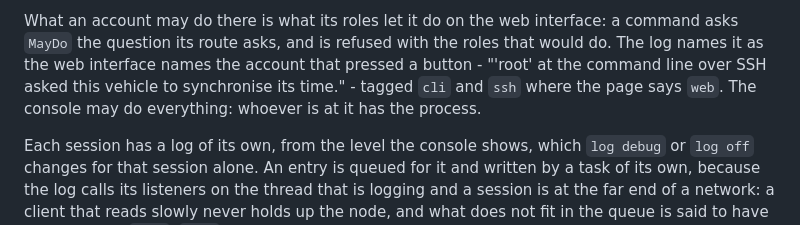
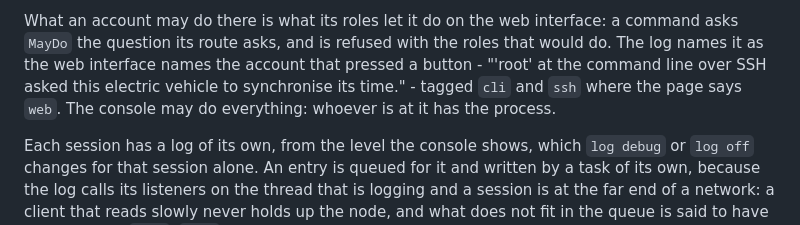
Before and after one commit to OpenChargingCloud/WWCP_Node, a Markdown page: README.md, the part around the change. GitHub-like rendering.

Commit message:
README: the log's line over SSH quoted as the node writes it
"'root' at the command line over SSH asked this vehicle to synchronise its
time." is not what a vehicle writes: syncNTS names the node by its kind,
and the vehicle's kind is "electric vehicle". Found by driving the
vehicle from Debian's OpenSSH and comparing what the session showed with
what this README said it would.

Co-Authored-By: Claude Opus 5.5 <noreply@anthropic.com>

```diff
--- a/README.md
+++ b/README.md
@@ -630,8 +630,8 @@ What an account may do there is what its roles let it do on the web
 interface: a command asks `MayDo` the question its route asks, and is
 refused with the roles that would do. The log names it as the web
 interface names the account that pressed a button - "'root' at the command
-line over SSH asked this vehicle to synchronise its time." - tagged `cli`
-and `ssh` where the page says `web`. The console may do everything: whoever
+line over SSH asked this electric vehicle to synchronise its time." - tagged
+`cli` and `ssh` where the page says `web`. The console may do everything: whoever
 is at it has the process.
 
 Each session has a log of its own, from the level the console shows, which
```
